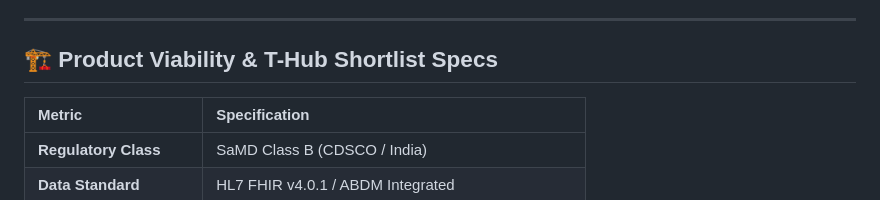
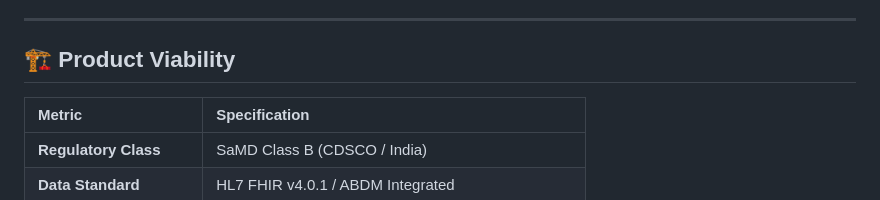
Before and after one commit to HackIndiaXYZ/hackindia-spark-11-hyderabad-telangana-south-central-region-zenthra, a Markdown page: README.md, the part around the change. GitHub-like rendering.

```diff
--- a/README.md
+++ b/README.md
@@ -129,7 +129,7 @@ CorAssist is engineered for **CDSCO SaMD Class B** and **FDA 510(k)** pathways.
 
 ---
 
-## 🏗️ Product Viability & T-Hub Shortlist Specs
+## 🏗️ Product Viability
 
 | Metric | Specification |
 | :--- | :--- |
```
